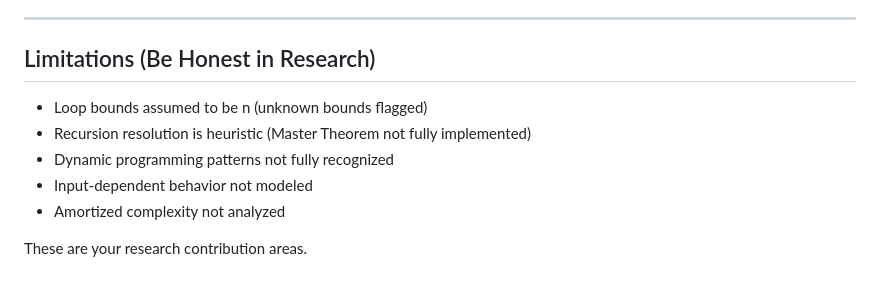
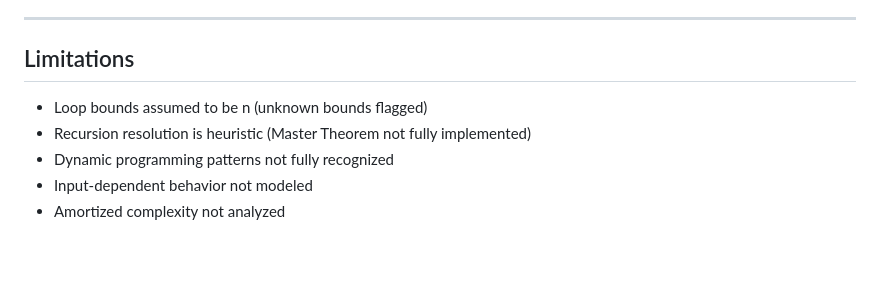
Before and after one commit to TheMuggleCoder/ComplexityAI, a Markdown page: README.md, the part around the change. GitHub-like rendering; blank space fills up the shorter version.

Commit message:
+
Removed 'Be Honest in Research' from Limitations section and clarified the list of limitations.

```diff
--- a/README.md
+++ b/README.md
@@ -138,12 +138,10 @@ This system is designed as a foundation for research. Extend it with:
 
 ---
 
-## Limitations (Be Honest in Research)
+## Limitations
 
 - Loop bounds assumed to be n (unknown bounds flagged)
 - Recursion resolution is heuristic (Master Theorem not fully implemented)
 - Dynamic programming patterns not fully recognized
 - Input-dependent behavior not modeled
 - Amortized complexity not analyzed
-
-These are your research contribution areas.
```
